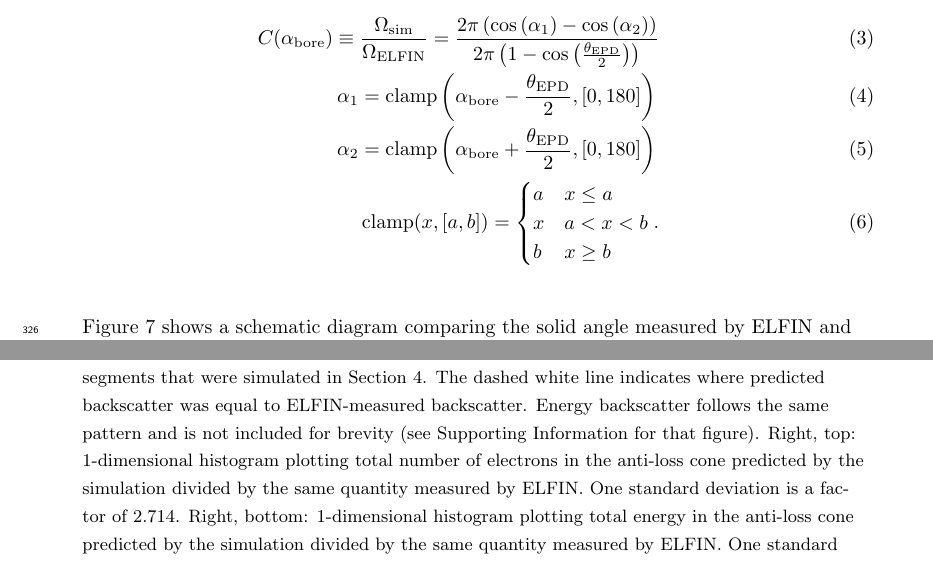
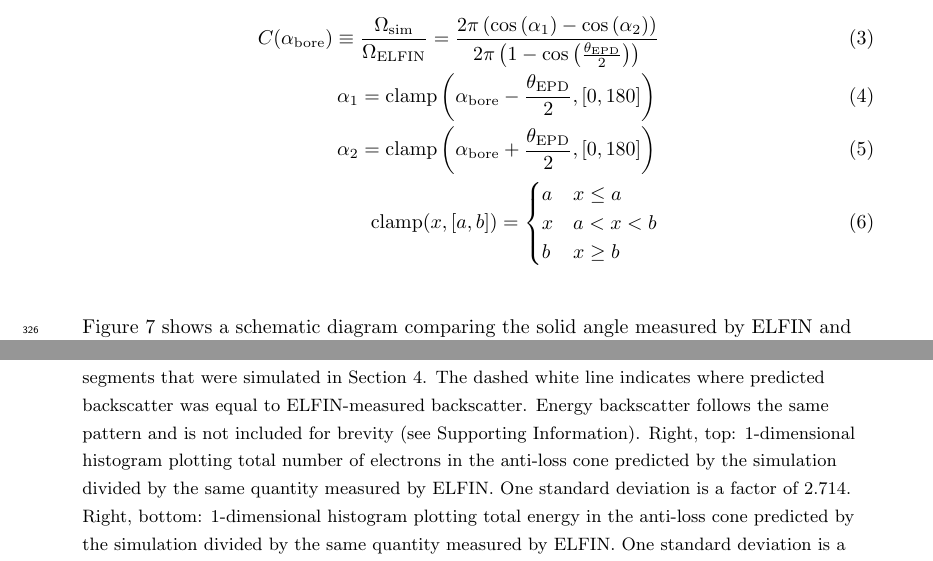
Before and after one commit to julia-claxton/2025_JGR_Backscatter, a LaTeX document (paper/claxton_2025_backscatter.tex): two parts of pages 11 and 14 of 22, joined at a grey line, cut so that both start at the same text. Compiled offline with pdfLaTeX.

Commit message:
Tue Sep  2 15:35:33 MDT 2025

```diff
--- a/paper/claxton_2025_backscatter.tex
+++ b/paper/claxton_2025_backscatter.tex
@@ -331,7 +331,7 @@ In order to compare ELFIN data to our Geant4 modeling, we required a procedure t
     a & x \leq a \\
     x & a < x < b \\
     b & x \geq b
-  \end{cases}.
+  \end{cases}
   \label{equation:azimuth-correction-end}
 \end{eqnarray}
 
@@ -366,7 +366,7 @@ Additionally, we note the spread in the model's predictions compared to the data
 \begin{figure}
   \noindent\includegraphics[width=\textwidth]{figures/data_model_comparison.png}
   \caption{
-    Left: Anti-loss cone electron flux predicted by lookup tables derived from our Monte Carlo simulation vs. ELFIN-measured anti-loss cone electron flux for all ELFIN data segments that were simulated in Section \ref{section:data-backscatter}. The dashed white line indicates where predicted backscatter was equal to ELFIN-measured backscatter. Energy backscatter follows the same pattern and is not included for brevity (see Supporting Information for that figure). Right, top: $1$-dimensional histogram plotting total number of electrons in the anti-loss cone predicted by the simulation divided by the same quantity measured by ELFIN. One standard deviation is a factor of $2.714$. Right, bottom: $1$-dimensional histogram plotting total energy in the anti-loss cone predicted by the simulation divided by the same quantity measured by ELFIN. One standard deviation is a factor of $2.868$. This is based on \backscattertime of data.
+    Left: Anti-loss cone electron flux predicted by lookup tables derived from our Monte Carlo simulation vs. ELFIN-measured anti-loss cone electron flux for all ELFIN data segments that were simulated in Section \ref{section:data-backscatter}. The dashed white line indicates where predicted backscatter was equal to ELFIN-measured backscatter. Energy backscatter follows the same pattern and is not included for brevity (see Supporting Information). Right, top: $1$-dimensional histogram plotting total number of electrons in the anti-loss cone predicted by the simulation divided by the same quantity measured by ELFIN. One standard deviation is a factor of $2.714$. Right, bottom: $1$-dimensional histogram plotting total energy in the anti-loss cone predicted by the simulation divided by the same quantity measured by ELFIN. One standard deviation is a factor of $2.868$. This is based on \backscattertime of data.
   }
   \label{figure:data-model-comparison}
 \end{figure}
```
Also changed, not shown: 1 other file.
